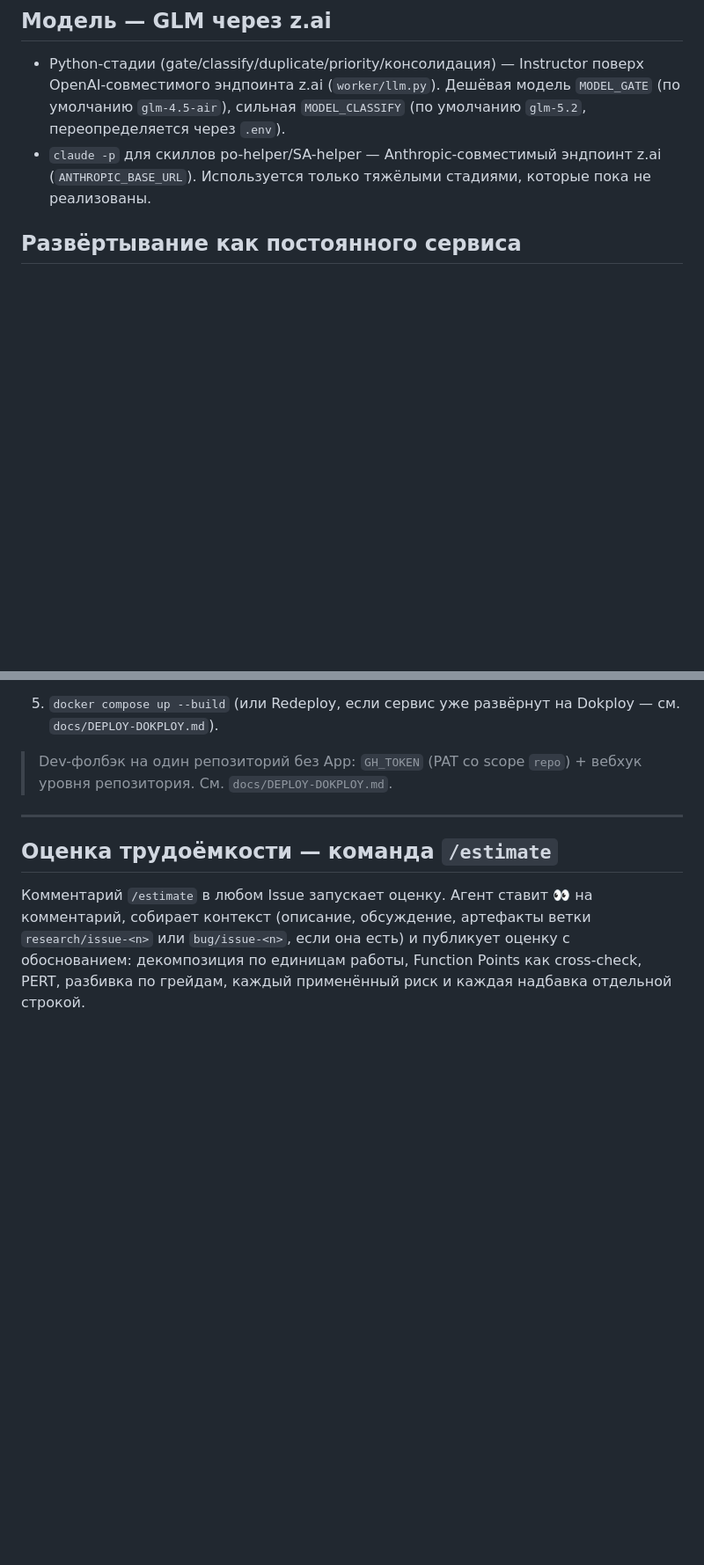
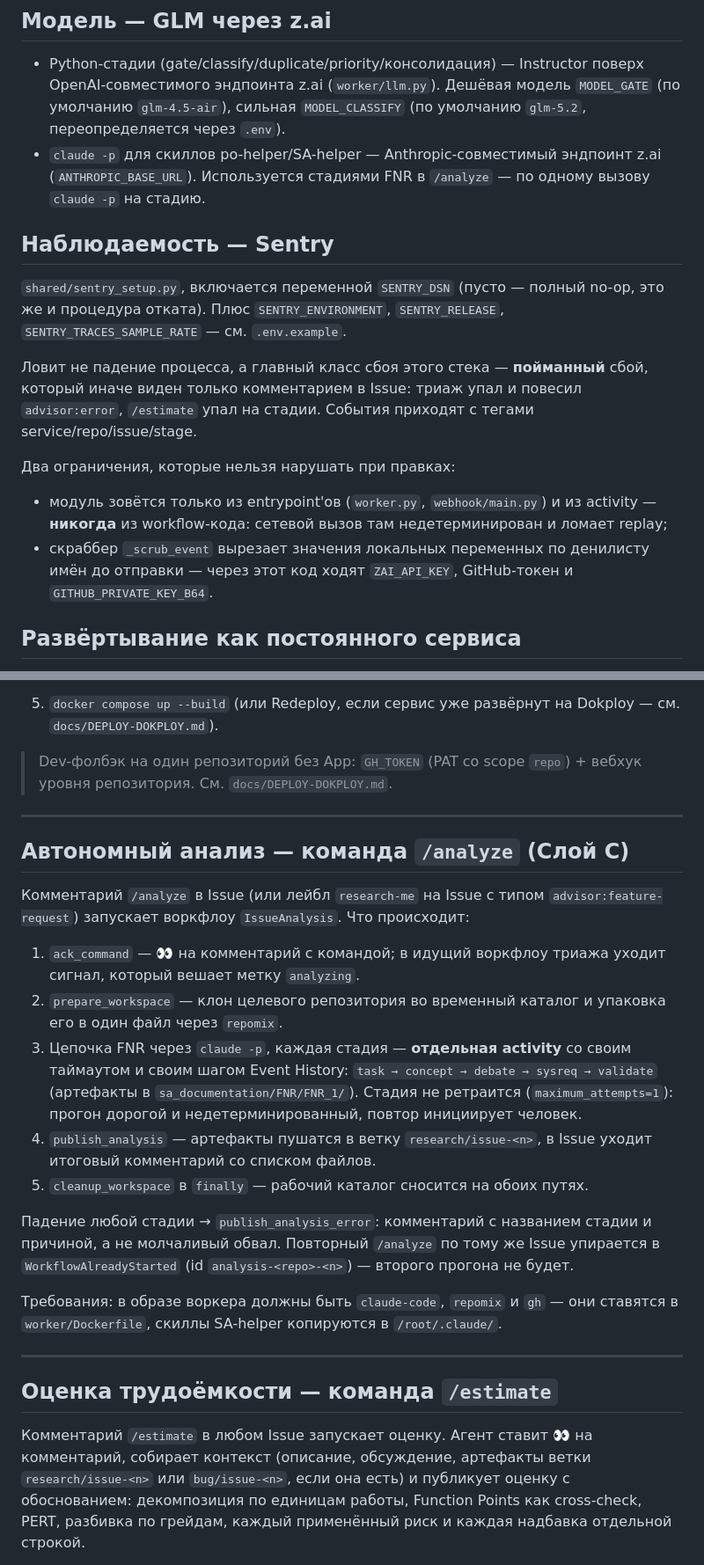
Before and after one commit to po-helper-org/poh-issue-agents, a Markdown page: README.md, 2 parts joined by grey strips. Shown at 88% size. Drawn GitHub-style; blank space fills up the shorter version.

```diff
--- a/README.md
+++ b/README.md
@@ -230,8 +237,27 @@ flowchart TD
   (по умолчанию `glm-4.5-air`), сильная `MODEL_CLASSIFY` (по умолчанию `glm-5.2`,
   переопределяется через `.env`).
 - `claude -p` для скиллов po-helper/SA-helper — Anthropic-совместимый эндпоинт z.ai
-  (`ANTHROPIC_BASE_URL`). Используется только тяжёлыми стадиями, которые пока не
-  реализованы.
+  (`ANTHROPIC_BASE_URL`). Используется стадиями FNR в `/analyze` — по одному
+  вызову `claude -p` на стадию.
+
+## Наблюдаемость — Sentry
+
+`shared/sentry_setup.py`, включается переменной `SENTRY_DSN` (пусто — полный
+no-op, это же и процедура отката). Плюс `SENTRY_ENVIRONMENT`, `SENTRY_RELEASE`,
+`SENTRY_TRACES_SAMPLE_RATE` — см. `.env.example`.
+
+Ловит не падение процесса, а главный класс сбоя этого стека — **пойманный** сбой,
+который иначе виден только комментарием в Issue: триаж упал и повесил
+`advisor:error`, `/estimate` упал на стадии. События приходят с тегами
+service/repo/issue/stage.
+
+Два ограничения, которые нельзя нарушать при правках:
+- модуль зовётся только из entrypoint'ов (`worker.py`, `webhook/main.py`) и из
+  activity — **никогда** из workflow-кода: сетевой вызов там недетерминирован и
+  ломает replay;
+- скраббер `_scrub_event` вырезает значения локальных переменных по денилисту имён
+  до отправки — через этот код ходят `ZAI_API_KEY`, GitHub-токен и
+  `GITHUB_PRIVATE_KEY_B64`.
 
 ## Развёртывание как постоянного сервиса
 
@@ -298,6 +325,34 @@ flowchart TD
 
 ---
 
+## Автономный анализ — команда `/analyze` (Слой C)
+
+Комментарий `/analyze` в Issue (или лейбл `research-me` на Issue с типом
+`advisor:feature-request`) запускает воркфлоу `IssueAnalysis`. Что происходит:
+
+1. `ack_command` — 👀 на комментарий с командой; в идущий воркфлоу триажа уходит
+   сигнал, который вешает метку `analyzing`.
+2. `prepare_workspace` — клон целевого репозитория во временный каталог и упаковка
+   его в один файл через `repomix`.
+3. Цепочка FNR через `claude -p`, каждая стадия — **отдельная activity** со своим
+   таймаутом и своим шагом Event History:
+   `task → concept → debate → sysreq → validate`
+   (артефакты в `sa_documentation/FNR/FNR_1/`). Стадия не ретраится
+   (`maximum_attempts=1`): прогон дорогой и недетерминированный, повтор инициирует
+   человек.
+4. `publish_analysis` — артефакты пушатся в ветку `research/issue-<n>`, в Issue
+   уходит итоговый комментарий со списком файлов.
+5. `cleanup_workspace` в `finally` — рабочий каталог сносится на обоих путях.
+
+Падение любой стадии → `publish_analysis_error`: комментарий с названием стадии и
+причиной, а не молчаливый обвал. Повторный `/analyze` по тому же Issue упирается в
+`WorkflowAlreadyStarted` (id `analysis-<repo>-<n>`) — второго прогона не будет.
+
+Требования: в образе воркера должны быть `claude-code`, `repomix` и `gh` — они
+ставятся в `worker/Dockerfile`, скиллы SA-helper копируются в `/root/.claude/`.
+
+---
+
 ## Оценка трудоёмкости — команда `/estimate`
 
 Комментарий `/estimate` в любом Issue запускает оценку. Агент ставит 👀 на
```
Also changed, not shown: other parts of README.md (+24 -8 lines).
